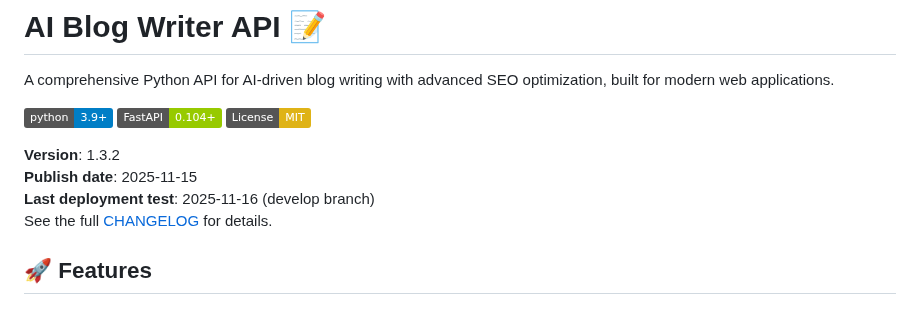
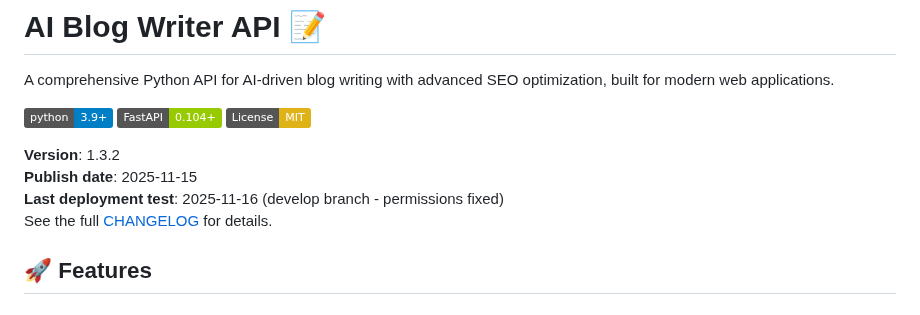
Before and after one commit to tindevelopers/api-blogwriting-python-gcr, a Markdown page: README.md, the part around the change. Rendered like a GitHub page; badges without logos.

Commit message:
Test: Trigger develop branch deployment after permission fix

```diff
--- a/README.md
+++ b/README.md
@@ -8,7 +8,7 @@ A comprehensive Python API for AI-driven blog writing with advanced SEO optimiza
 
 **Version**: 1.3.2
 **Publish date**: 2025-11-15
-**Last deployment test**: 2025-11-16 (develop branch)
+**Last deployment test**: 2025-11-16 (develop branch - permissions fixed)
 See the full [CHANGELOG](CHANGELOG.md) for details.
 
 ## 🚀 Features
```
